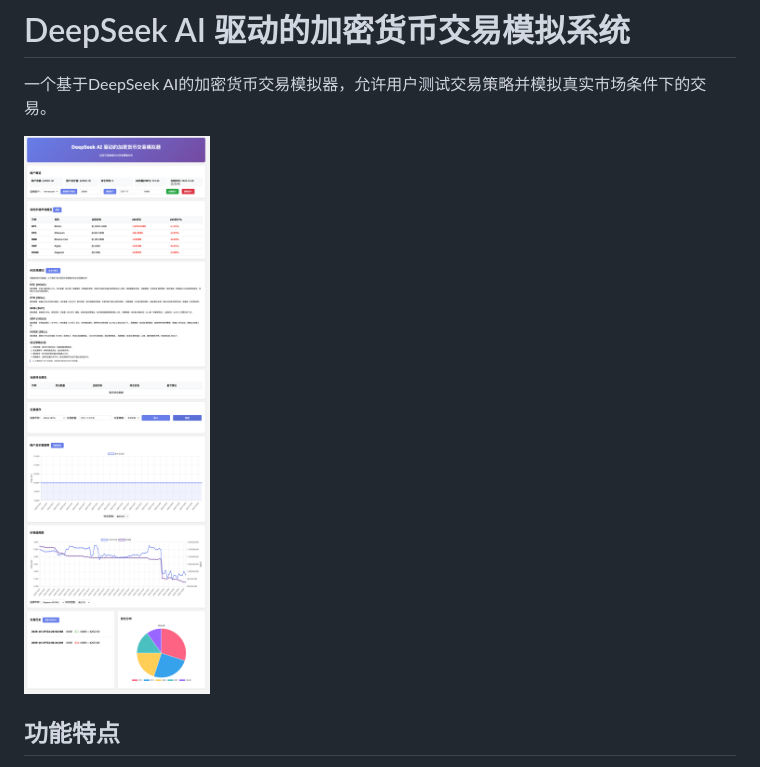
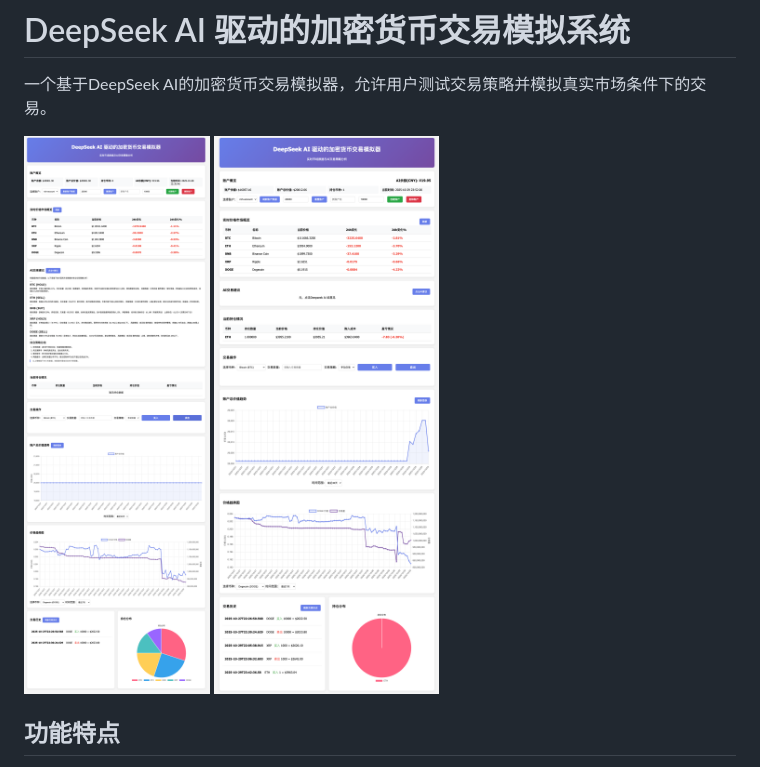
Before and after one commit to liulxiang/deepseek-ai-coin-trade, a Markdown page: README.md, the part around the change. Rendered like a GitHub page; pictures changed too: home2.png (added).

Commit message:
优化一下界面 添加持币成本

```diff
--- a/README.md
+++ b/README.md
@@ -3,7 +3,7 @@
 一个基于DeepSeek AI的加密货币交易模拟器，允许用户测试交易策略并模拟真实市场条件下的交易。
 
 ![系统界面](home.png)
-
+![系统界面](home2.png)
 ## 功能特点
 
 - 实时加密货币市场数据获取--------市场获取的币安的数据 国内可能访问不了 走代理可以的
```
